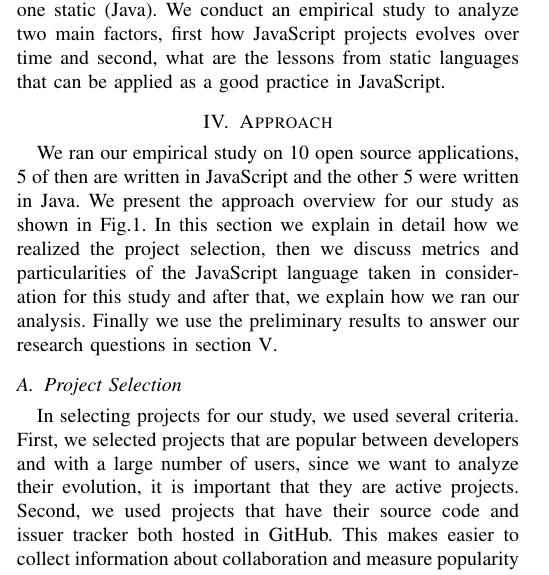
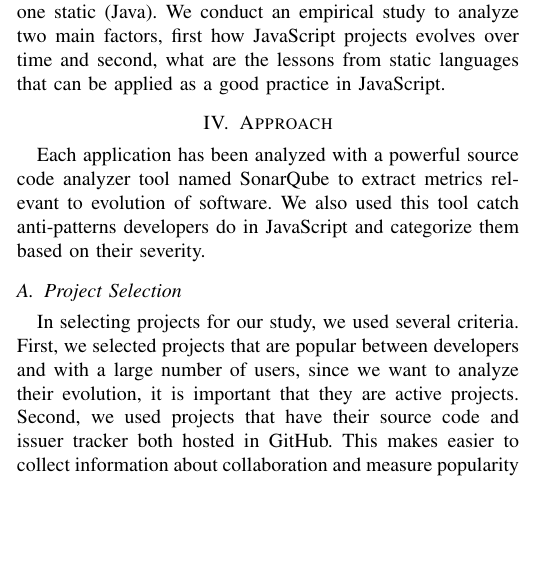
Before and after one commit to sshishe/js-evolution, a LaTeX paper (design_td.tex, which reads approach.tex): part of one column of page 2 of 5, cut so that both start at the same text, the shorter picture padded with empty space. Compiled offline with pdfLaTeX.

Commit message:
update approach

```diff
--- a/approach.tex
+++ b/approach.tex
@@ -5,7 +5,7 @@
  	\includegraphics[width=1\textwidth]{figures/approach_overview}
  \end{figure*}
 
-We ran our empirical study on 10 open source applications, 5 of then are written in JavaScript and the other 5 were written in Java. We present the approach overview for our study as shown in Fig.\ref{fig:approach_overview}. In this section we explain in detail how we realized the project selection, then we discuss metrics and particularities of the JavaScript language taken in consideration for this study and after that, we explain how we ran our analysis. Finally we use the preliminary results to answer our research questions in section \ref{sec:rq}.
+Each application has been analyzed with a powerful source code analyzer tool named SonarQube to extract metrics relevant to evolution of software. We also used this tool catch anti-patterns developers do in JavaScript and categorize them based on their severity.
 
 \subsection{Project Selection}
 
```
